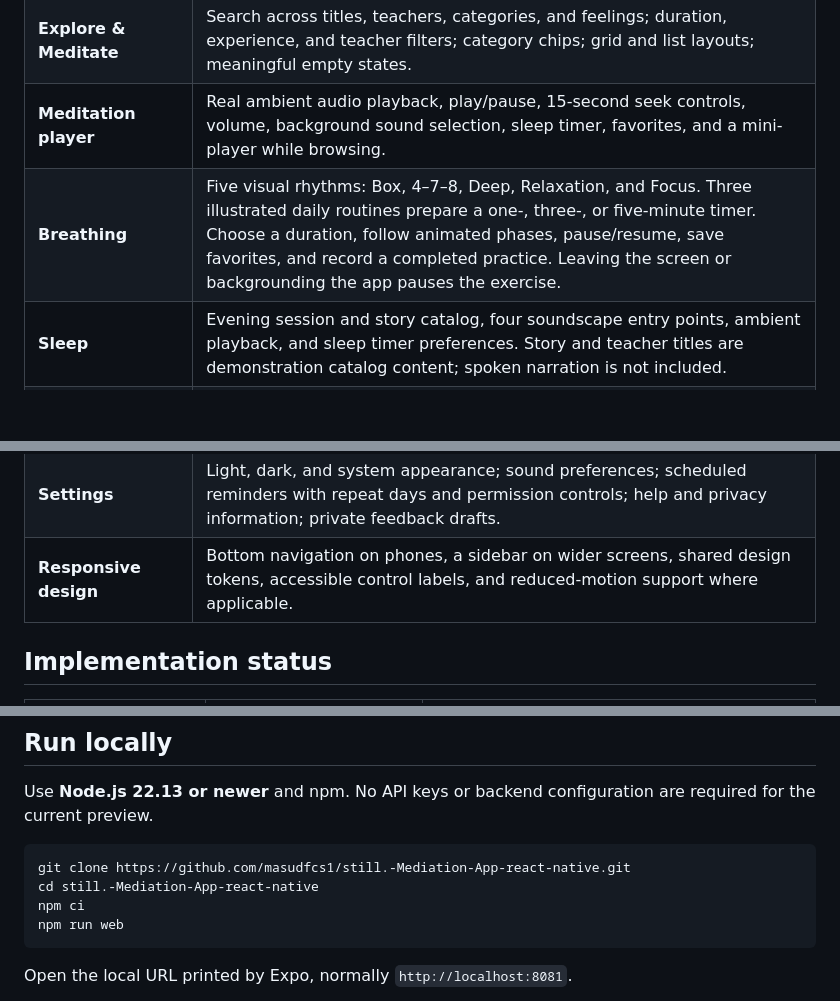
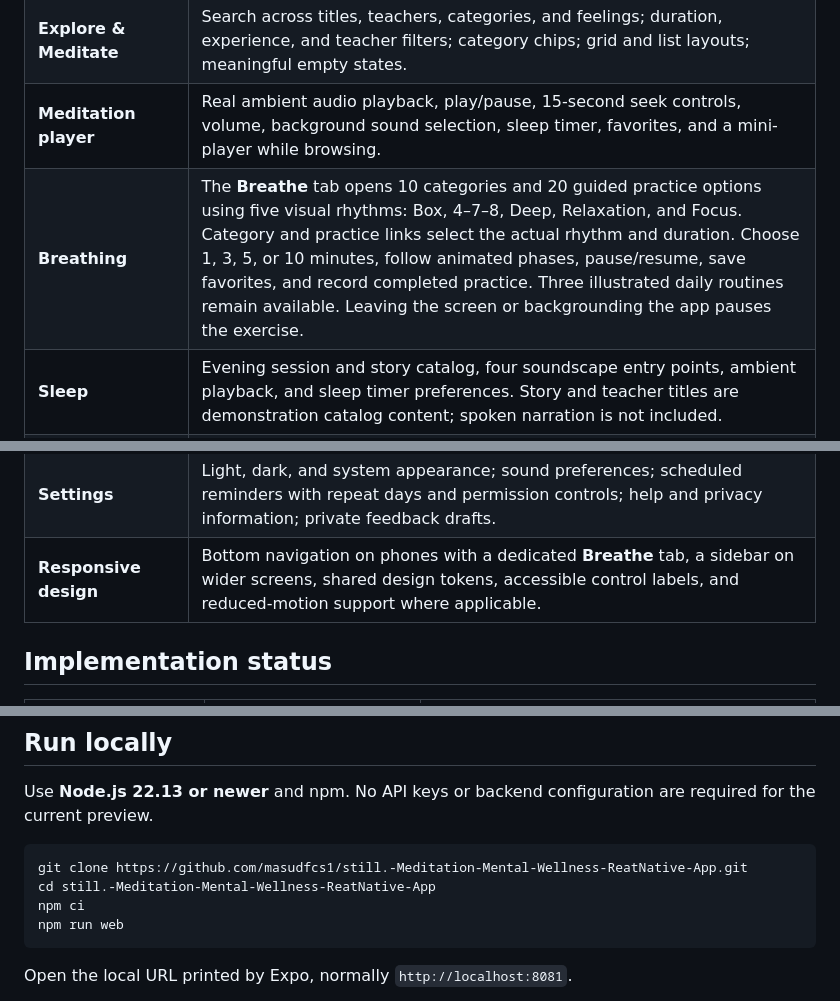
Before and after one commit to masudfcs1/still.-Meditation-Mental-Wellness-ReatNative-App, a Markdown page: README.md, 3 parts joined by grey strips. GitHub-like rendering; blank space fills up the shorter version.

````diff
--- a/README.md
+++ b/README.md
@@ -60,7 +75,7 @@ The Breathing page includes illustrated Morning reset, Between tasks, and Evenin
 | **Home** | Daily intention and animated goal progress, precise practice time, mood check-in, streak, weekly overview, recommendations, and a compact program journey card. |
 | **Explore & Meditate** | Search across titles, teachers, categories, and feelings; duration, experience, and teacher filters; category chips; grid and list layouts; meaningful empty states. |
 | **Meditation player** | Real ambient audio playback, play/pause, 15-second seek controls, volume, background sound selection, sleep timer, favorites, and a mini-player while browsing. |
-| **Breathing** | Five visual rhythms: Box, 4–7–8, Deep, Relaxation, and Focus. Three illustrated daily routines prepare a one-, three-, or five-minute timer. Choose a duration, follow animated phases, pause/resume, save favorites, and record a completed practice. Leaving the screen or backgrounding the app pauses the exercise. |
+| **Breathing** | The **Breathe** tab opens 10 categories and 20 guided practice options using five visual rhythms: Box, 4–7–8, Deep, Relaxation, and Focus. Category and practice links select the actual rhythm and duration. Choose 1, 3, 5, or 10 minutes, follow animated phases, pause/resume, save favorites, and record completed practice. Three illustrated daily routines remain available. Leaving the screen or backgrounding the app pauses the exercise. |
 | **Sleep** | Evening session and story catalog, four soundscape entry points, ambient playback, and sleep timer preferences. Story and teacher titles are demonstration catalog content; spoken narration is not included. |
 | **Programs** | Three structured journeys: 7 days of mindfulness, 7 days of better sleep, and 5 days of focus. Lesson details, sequential unlocking, favorites, and locally saved progress. |
 | **Progress** | “Time for yourself” opens first with a **7-day bar chart**. Switch between bar and line views; filter Last 7 days, 1 month, 3 months, 6 months, 1 year, or All; inspect dates and compare with the previous period when data is available. |
@@ -69,7 +84,7 @@ The Breathing page includes illustrated Morning reset, Between tasks, and Evenin
 | **Favorites** | Save and revisit meditations, programs, breathing exercises, sleep sessions, and soundscapes in a filterable personal collection. |
 | **Profile & achievements** | Edit a local profile, choose a daily goal, review personal statistics, and track ten milestones earned from real activity. |
 | **Settings** | Light, dark, and system appearance; sound preferences; scheduled reminders with repeat days and permission controls; help and privacy information; private feedback drafts. |
-| **Responsive design** | Bottom navigation on phones, a sidebar on wider screens, shared design tokens, accessible control labels, and reduced-motion support where applicable. |
+| **Responsive design** | Bottom navigation on phones with a dedicated **Breathe** tab, a sidebar on wider screens, shared design tokens, accessible control labels, and reduced-motion support where applicable. |
 
 ## Implementation status
 
@@ -91,8 +107,8 @@ The Breathing page includes illustrated Morning reset, Between tasks, and Evenin
 Use **Node.js 22.13 or newer** and npm. No API keys or backend configuration are required for the current preview.
 
 ```sh
-git clone https://github.com/masudfcs1/still.-Mediation-App-react-native.git
-cd still.-Mediation-App-react-native
+git clone https://github.com/masudfcs1/still.-Meditation-Mental-Wellness-ReatNative-App.git
+cd still.-Meditation-Mental-Wellness-ReatNative-App
 npm ci
 npm run web
 ```
````
Also changed, not shown: other parts of README.md (+28 -6 lines), docs/screenshots/breathing-categories.png (added), docs/screenshots/breathing-library-desktop.png (added), 3 other files.
